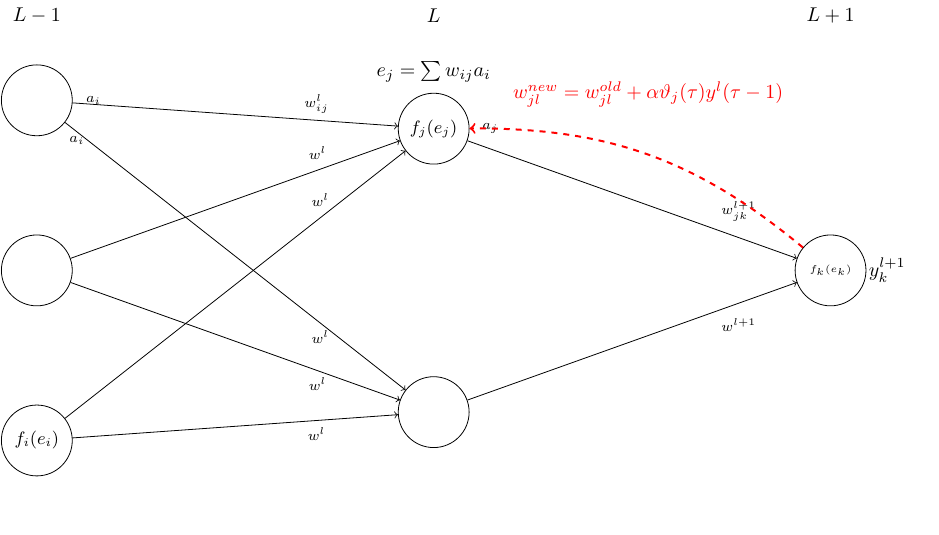
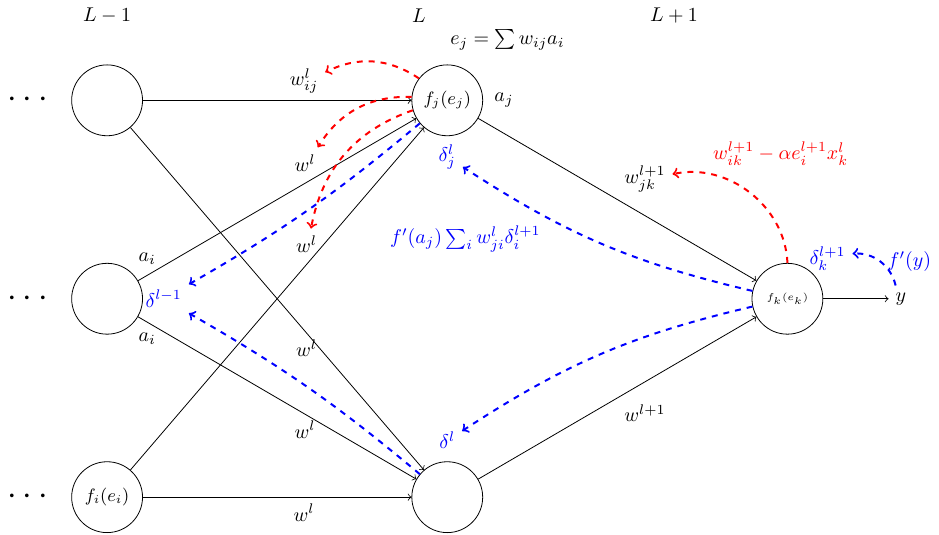
Before and after one commit to freyesg/tesis, a LaTeX document (img/vanishing.tex): the whole page, the shorter picture padded with empty space. Compiled offline with pdfLaTeX.

Commit message:
ACTUALIZACIÓN 2017-04-27T19:06:02-03

```diff
--- a/img/vanishing.tex
+++ b/img/vanishing.tex
@@ -16,16 +16,17 @@
 \tikzstyle{nodo}=[circle, draw, minimum size=1.25cm]
 \tikzstyle{upw}=[dashed, red, ->, line width = 1pt]
 
-\coordinate (l_0) at (0, 4.5);
-\coordinate (l_1) at (7, 4.5);
-\coordinate (l_2) at (14, 4.5);
+\coordinate (l_0) at (0, 5.0);
+\coordinate (l_1) at (5.5, 5.0);
+\coordinate (l_2) at (10, 5.0);
 
-\coordinate (f_1_1) at (0, 3); % CAPA ENTRADA
+\coordinate (f_1_1) at (0, 3.5); % CAPA ENTRADA
 \coordinate (f_1_2) at (0, 0); % CAPA ENTRADA
-\coordinate (f_1_3) at (0, -3); % CAPA ENTRADA
-\coordinate (f_2_1) at (7, 2.5); % CAPA OCULTA 1
-\coordinate (f_2_2) at (7, -2.5); % CAPA OCULTA 1
-\coordinate (f_3_1) at (14, 0); % CAPA SALIDA
+\coordinate (f_1_3) at (0, -3.5); % CAPA ENTRADA
+\coordinate (f_2_1) at (6.0, 3.5); % CAPA OCULTA 1
+\coordinate (f_2_2) at (6.0, -3.5); % CAPA OCULTA 1
+\coordinate (f_3_1) at (12, 0); % CAPA SALIDA
+\coordinate (y) at (14, 0); % CAPA SALIDA
 
 \node[] (l_0) at (l_0) {$L - 1$};
 \node[] (l_1) at (l_1) {$L$};
@@ -37,30 +38,43 @@
 \node[nodo] (f_2_1) at (f_2_1) {\small $f_j(e_j)$}; % CAPA OCULTA 1
 \node[nodo] (f_2_2) at (f_2_2) {}; % CAPA OCULTA 1
 \node[nodo] (f_3_1) at (f_3_1) {\tiny $f_k(e_k)$}; % CAPA SALIDA
+\node[] (y) at (y) {$y$}; % CAPA SALIDA
+
+\node[left of=f_1_1, node distance=1.4cm] {\LARGE $\cdots$};
+\node[left of=f_1_2, node distance=1.4cm] {\LARGE $\cdots$};
+\node[left of=f_1_3, node distance=1.4cm] {\LARGE $\cdots$};
+
+\draw[->] (f_1_1) -- node[pos=0.6, above] (w_1_1) {$w^{l}_{ij}$} (f_2_1);
+\draw[->] (f_1_2) -- node[pos=0.6, above] (w_1_2) {$w^{l}_{}$} (f_2_1);
+\draw[->] (f_1_3) -- node[pos=0.6, above] (w_1_3) {$w^{l}_{}$} (f_2_1);
+\draw[->] (f_1_1) node[above right of=f_1_2] {$a_{i}$} -- node[pos=0.6, below] (w_2_1) {$w^{l}_{}$} (f_2_2);
+\draw[->] (f_1_2) node[below right of=f_1_2] {$a_{i}$} -- node[pos=0.6, below] (w_2_2) {$w^{l}_{}$} (f_2_2);
+\draw[->] (f_1_3) -- node[pos=0.6, below] (w_2_3) {$w^{l}_{}$} (f_2_2);
+\draw[->] (f_2_1) node[right of=f_2_1] {$a_{j}$} -- node[pos=0.5, above right] (w_j_k) {$w^{l+1}_{jk}$} (f_3_1);
+\draw[->] (f_2_2) -- node[pos=0.5, below right] {$w^{l+1}$} (f_3_1);
+\draw[->] (f_3_1) -- node[pos=0.5, below right] {$$} (y);
+
+\node[above right of=f_2_1, node distance=1.5cm] {$e_{j} = \sum w_{ij}a_i$};
 
 
-\draw[->, font=\scriptsize] (f_1_1) node[right of=f_1_1] {$a_{i}$} -- node[pos=0.75, above] (w_1_1) {$w^{l}_{ij}$} (f_2_1);
-\draw[->, font=\scriptsize] (f_1_2) node[below right of=f_1_1] {$a_{i}$} -- node[pos=0.75, above] (w_1_2) {$w^{l}_{}$} (f_2_1);
-\draw[->, font=\scriptsize] (f_1_3) -- node[pos=0.75, above] (w_1_3) {\scriptsize$w^{l}_{}$} (f_2_1);
-\draw[->, font=\scriptsize] (f_1_1) -- node[pos=0.75, below] (w_2_1) {$w^{l}_{}$} (f_2_2);
-\draw[->, font=\scriptsize] (f_1_2) -- node[pos=0.75, below] (w_2_2) {$w^{l}_{}$} (f_2_2);
-\draw[->, font=\scriptsize] (f_1_3) -- node[pos=0.75, below] (w_2_3) {$w^{l}_{}$} (f_2_2);
-
-\node[above of=f_2_1] {$e_{j} = \sum w_{ij}a_i$};
-\node[right of=f_3_1] {$y^{l + 1}_{k}$};
-
-\draw[->, font=\scriptsize] (f_2_1) node[right of=f_2_1] {$a_{j}$} -- node[pos=0.75, above right] (w_j_k) {$w^{l+1}_{jk}$} (f_3_1);
-\draw[->, font=\scriptsize] (f_2_2) -- node[pos=0.75, below right] {$w^{l+1}$} (f_3_1);
-
- \draw[upw] (f_3_1) to[bend right=20] node[above=0.7cm] {$w_{jl}^{new} = w_{jl}^{old} + \alpha\vartheta_{j}(\tau) y^{l}(\tau - 1)$} (f_2_1);
-%\draw[upw] (f_3_1) to[bend left=20] (w_1_1);
-%\draw[upw] (f_3_1) to[bend left=20] (w_1_2);
-%\draw[upw] (f_3_1) to[bend left=20] node[pos=0.7, right] {$w^{l}_{ij} - \alpha\frac{\partial e}{\partial w}$} (w_1_3);
+\draw[upw] (f_3_1) to[bend right=50] node[above right, pos=0.8] {$w^{l+1}_{ik} - \alpha e^{l+1}_{i}x^{l}_{k}$} (w_j_k);
+\draw[upw] (f_2_1) to[bend right=30] node[above]{$$} (w_1_1);
+\draw[upw] (f_2_1) to[bend right=30] node[above]{$$} (w_1_2);
+\draw[upw] (f_2_1) to[bend right=30] node[above]{$$} (w_1_3);
 
 
-%\draw[upw] (f_4_1) to[bend right=20] node[pos=0.8, right] {$w^{l+1}_{jk} - \alpha\frac{\partial e}{\partial w^{l+1}_{jk}}$} (w_j_k);
+\node[blue, above right of=f_3_1] (e_i) {$\delta^{l+1}_{k}$};
+\node[blue, below of=f_2_1] (e_2_1_i) {$\delta^{l}_{j}$};
+\node[blue, above of=f_2_2] (e_2_2_i) {$\delta^{l}$};
+\node[blue, right of=f_1_2] (e_1_2_i) {$\delta^{l-1}$};
 
-%\node[above right of=w_j_k, node distance=3cm] {$\frac{\partial e}{\partial w^{l+1}_{jk}}=-(s_i - y_i)\frac{\partial y_i}{\partial w^{l+1}_{jk}}$};
+\draw[upw, blue] (y) to[bend right=40] node[right]{$f'(y)$} (e_i);
+\draw[upw, blue] (f_3_1) to[bend left=10] node[below left, pos=0.7]{$f'(a_{j})\sum_{i}w^{l}_{ji}\delta^{l+1}_{i}$} (e_2_1_i);
+\draw[upw, blue] (f_3_1) to[bend right=10] (e_2_2_i);
+
+\draw[upw, blue] (f_2_1) to[bend left=5] (e_1_2_i);
+\draw[upw, blue] (f_2_2) to[bend right=5] (e_1_2_i);
+
 
 \end{tikzpicture}
 %!tikz source end
```
Also changed, not shown: contenido/redes_neuronales.tex (+6 -0 lines), img/vanishing_img.tex (added, +65 -0 lines), referencias.bib (+35 -1 lines), tesis.pdf.
